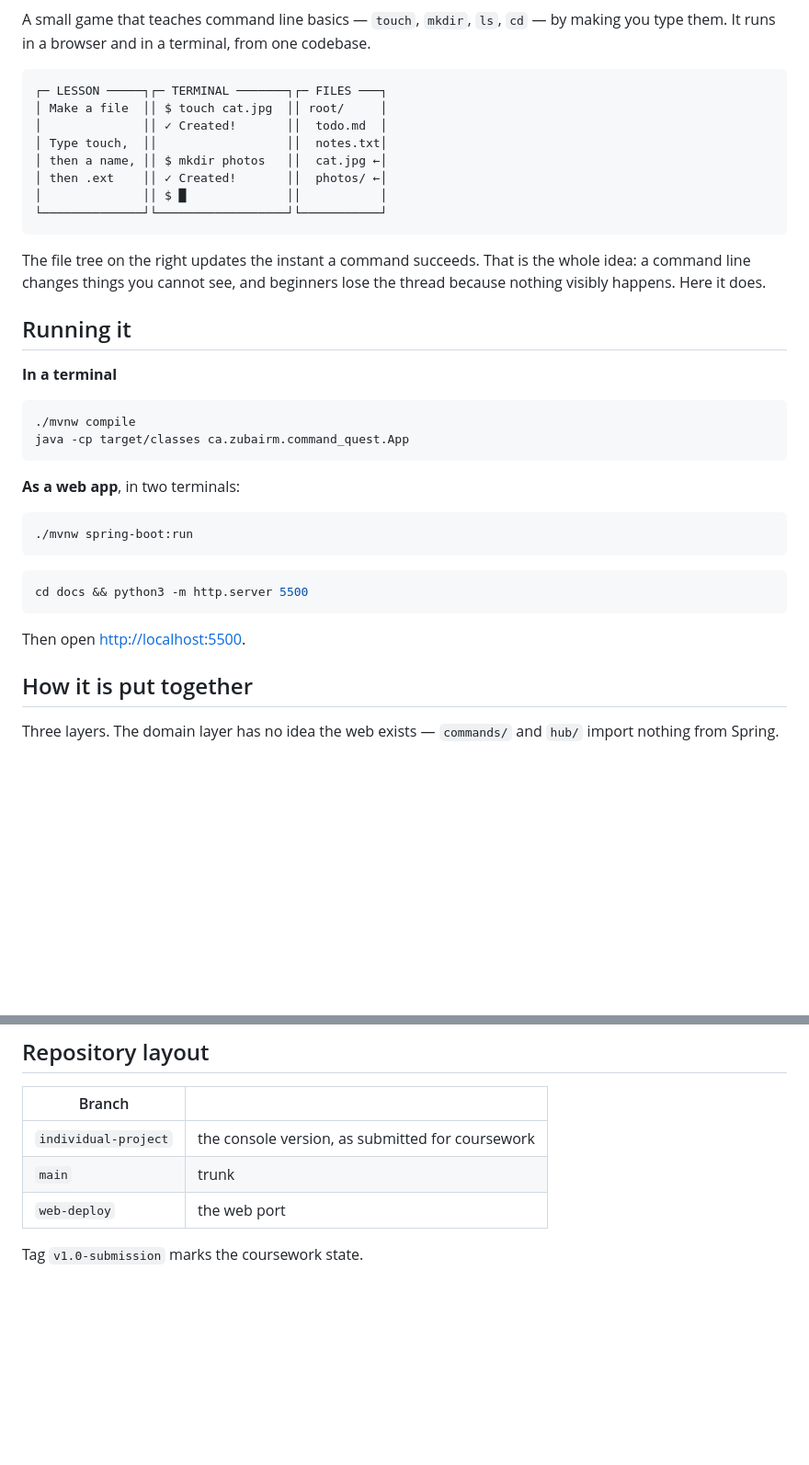
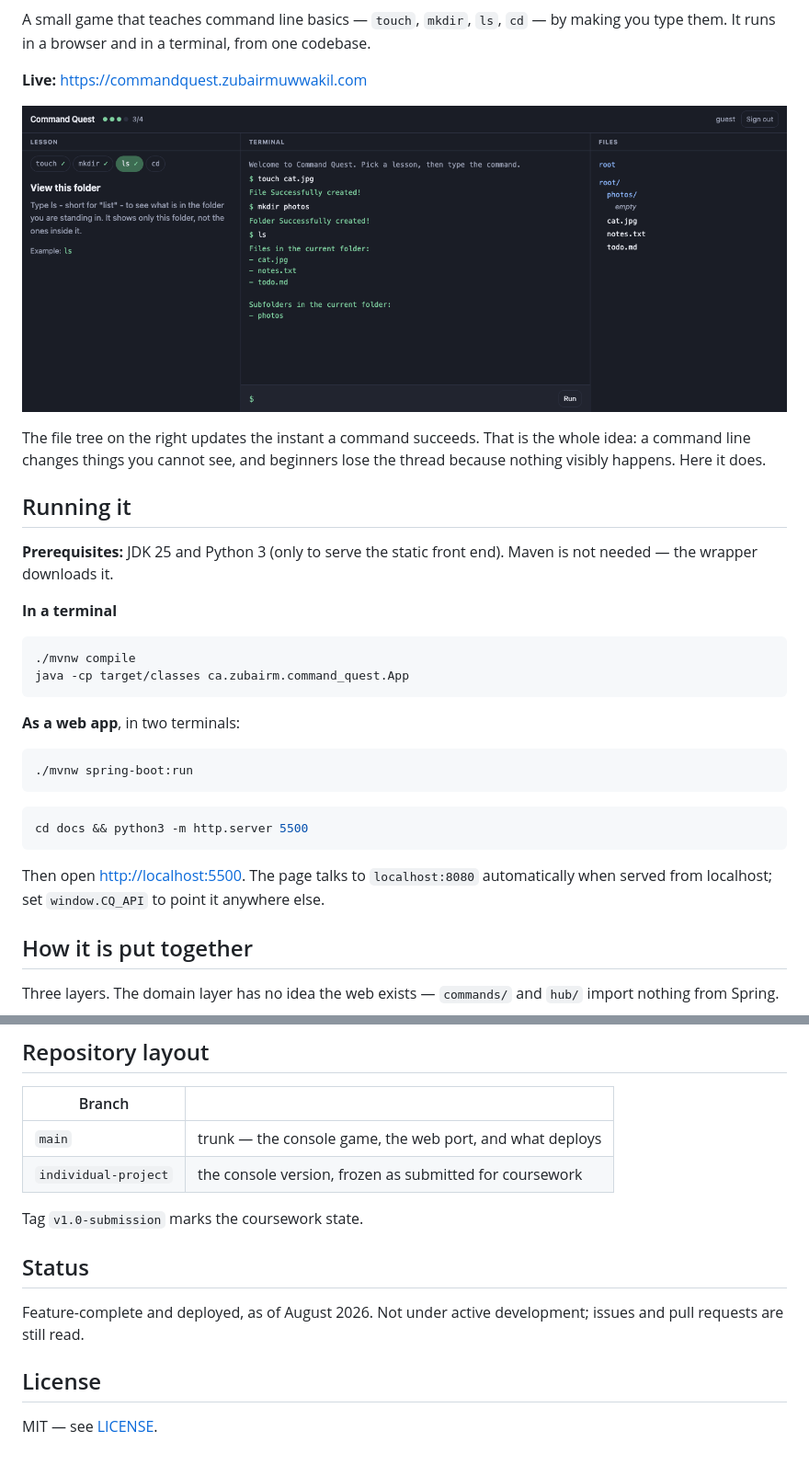
Before and after one commit to zubairmuwwakil/command-quest, a Markdown page: README.md, 2 parts joined by grey strips. Shown: that part at 92% size. GitHub-like rendering; pictures changed too: docs/screenshot.png (added); blank space fills up the shorter version.

Commit message:
Rewrite the README for readers arriving from the portfolio
Adds the badges, live link, prerequisites, status and licence sections the
project template asks for, and replaces the ASCII mock at the top with a
screenshot of the deployed app - the mock described a screen that now
exists, so it was drawing something a photograph says better.

Corrects the test count: 122, not 103, and none skipped. Records why the
Testing section insists on clean, since a stale target/test-classes will
happily run tests whose source has moved.

The branch table drops web-deploy, which main now contains.

````diff
--- a/README.md
+++ b/README.md
@@ -4,22 +8,18 @@ A small game that teaches command line basics — `touch`, `mkdir`, `ls`, `cd`
 by making you type them. It runs in a browser and in a terminal, from one
 codebase.
 
-```
-┌─ LESSON ─────┐┌─ TERMINAL ───────┐┌─ FILES ───┐
-│ Make a file  ││ $ touch cat.jpg  ││ root/     │
-│              ││ ✓ Created!       ││  todo.md  │
-│ Type touch,  ││                  ││  notes.txt│
-│ then a name, ││ $ mkdir photos   ││  cat.jpg ←│
-│ then .ext    ││ ✓ Created!       ││  photos/ ←│
-│              ││ $ █              ││           │
-└──────────────┘└──────────────────┘└───────────┘
-```
+**Live:** <https://commandquest.zubairmuwwakil.com>
+
+![Command Quest: a lesson panel, a terminal, and a file tree that updates as commands succeed](docs/screenshot.png)
 
 The file tree on the right updates the instant a command succeeds. That is the
 whole idea: a command line changes things you cannot see, and beginners lose the
 thread because nothing visibly happens. Here it does.
 
 ## Running it
+
+**Prerequisites:** JDK 25 and Python 3 (only to serve the static front end).
+Maven is not needed — the wrapper downloads it.
 
 **In a terminal**
 
@@ -38,7 +38,9 @@ java -cp target/classes ca.zubairm.command_quest.App
 cd docs && python3 -m http.server 5500
 ```
 
-Then open <http://localhost:5500>.
+Then open <http://localhost:5500>. The page talks to `localhost:8080`
+automatically when served from localhost; set `window.CQ_API` to point it
+anywhere else.
 
 ## How it is put together
 
@@ -123,8 +132,16 @@ Java 25 · Spring Boot 4.1 · JUnit 6 · Maven · Docker · vanilla JS
 
 | Branch | |
 |---|---|
-| `individual-project` | the console version, as submitted for coursework |
-| `main` | trunk |
-| `web-deploy` | the web port |
+| `main` | trunk — the console game, the web port, and what deploys |
+| `individual-project` | the console version, frozen as submitted for coursework |
 
 Tag `v1.0-submission` marks the coursework state.
+
+## Status
+
+Feature-complete and deployed, as of August 2026. Not under active development;
+issues and pull requests are still read.
+
+## License
+
+MIT — see [LICENSE](LICENSE).
````
Also changed, not shown: other parts of README.md (+12 -1 lines).
